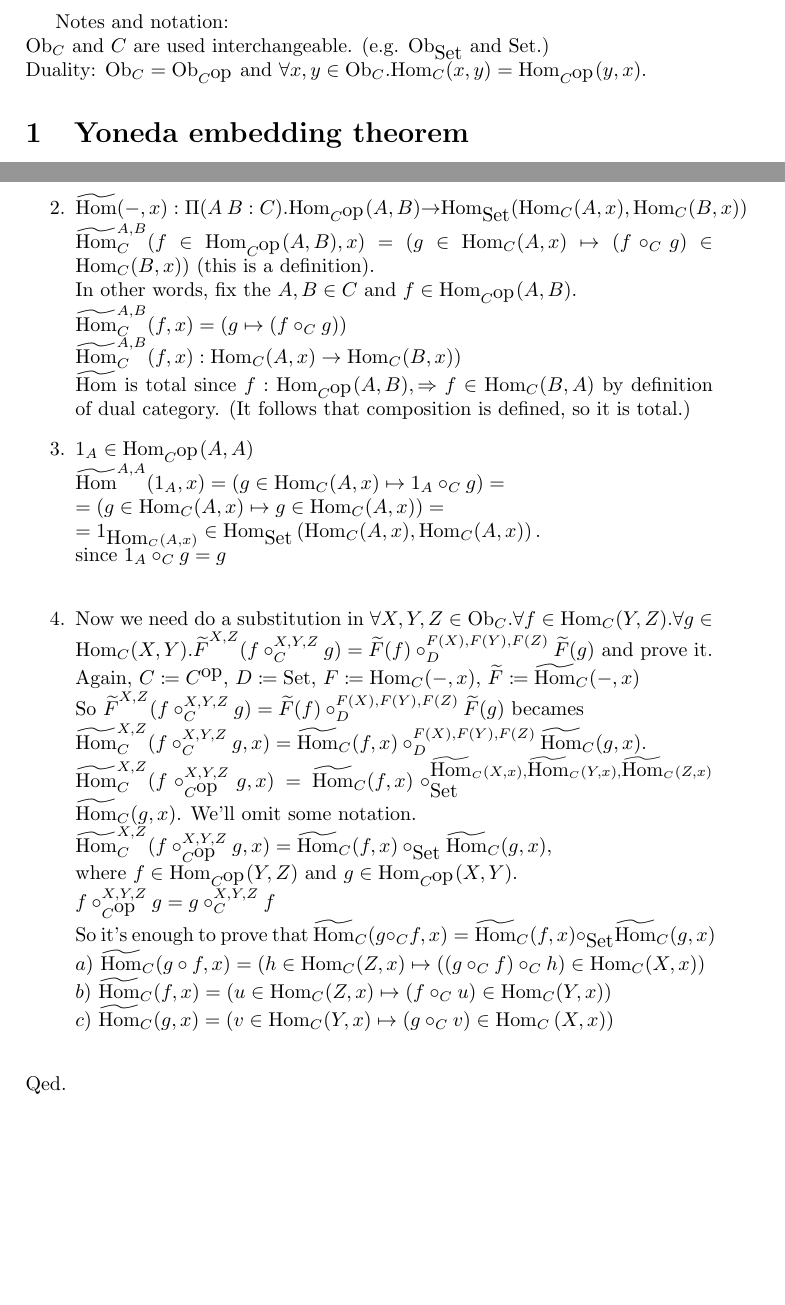
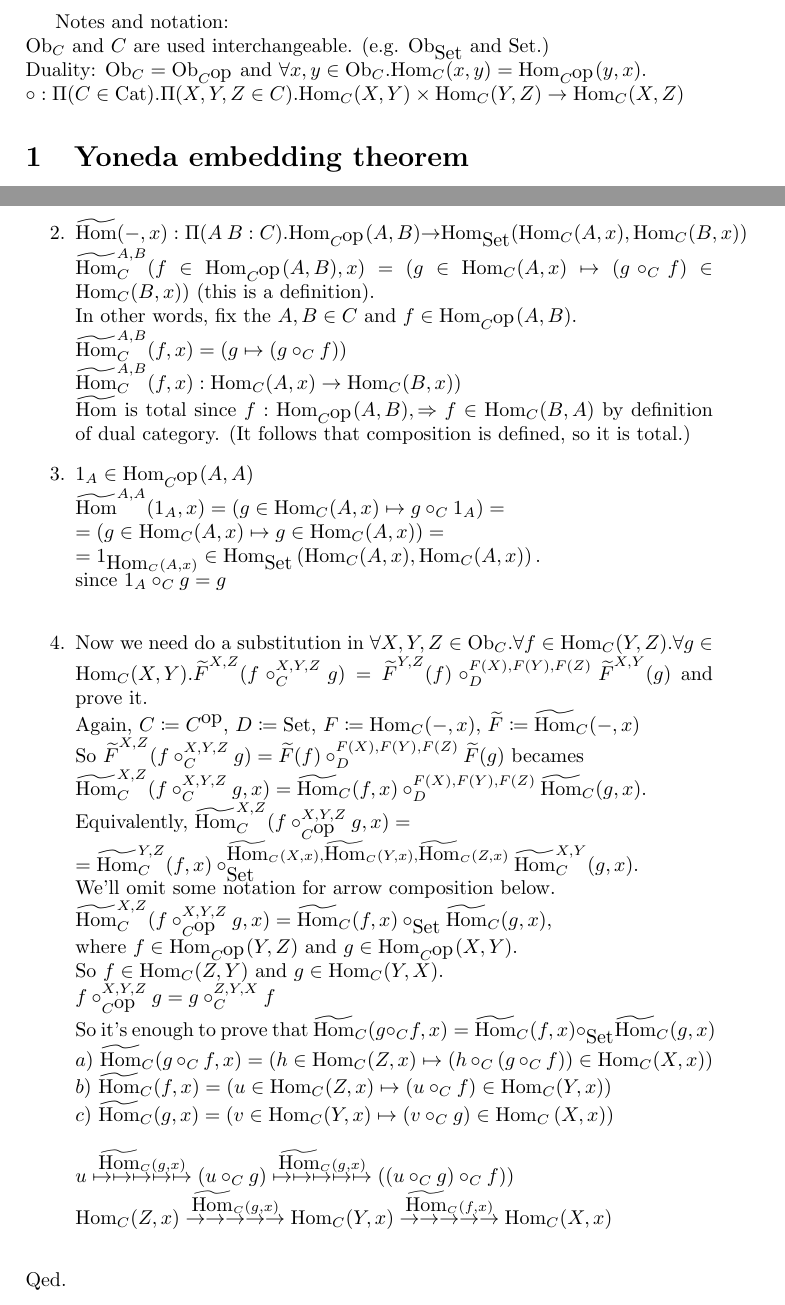
Before and after one commit to georgydunaev/YONEDA, a LaTeX document (yoneda.tex): two parts of pages 1 and 2 of 2 before the commit and two parts of pages 1 and 2 of 3 after it, joined at a grey line, cut so that both start at the same text, the shorter picture padded with empty space. Compiled offline with pdfLaTeX.

Commit message:
lemma is proved!

```diff
--- a/yoneda.tex
+++ b/yoneda.tex
@@ -17,6 +17,7 @@
 
 \newcommand{\Ob}{{\mbox{Ob}}}
 \newcommand{\Mor}{{\mbox{Mor}}}
+\newcommand{\Cat}{{\mbox{Cat}}}
 \newcommand{\Hom}{{\mbox{Hom}}}
 \newcommand{\HomMor}{{\widetilde{\Hom}\mbox{}}}
 \newcommand{\FMor}{{\widetilde{F}\mbox{}}}
@@ -31,7 +32,8 @@
 Notes and notation:\\
 $\Ob_C$ and $C$ are used interchangeable. (e.g. $\Ob_\Set$ and $\Set$.)\\
 Duality: $\Ob_C = \Ob_{C^\op}$ and
- $\forall x,y \in \Ob_C. \Hom_C(x,y) = \Hom_{C^\op}(y,x)$.
+ $\forall x,y \in \Ob_C. \Hom_C(x,y) = \Hom_{C^\op}(y,x)$.\\
+$\circ : \Pi(C\in \Cat).\Pi(X,Y,Z\in C).\Hom_C(X,Y)\times\Hom_C(Y,Z)\to\Hom_C(X,Z)$
 
 \section{Yoneda embedding theorem}
 Let C be a locally small category.\\
@@ -80,33 +82,40 @@ $\FMor \coloneqq \HomMor_C(-,x)$\\
 \begin{enumerate}
 \item $\Hom(-, x) : C^\op \ra \Set$\ \ \ by definition of $\Hom$.
 \item $\HomMor(-, x) :\Pi(A\ B:C).\Hom_{C^\op}(A,B) \ra \Hom_\Set(\Hom_C(A,x), \Hom_C(B,x))$\\
-$\HomMor_C^{A,B}(f\in\Hom_{C^\op}(A,B), x) = (g \in\Hom_C(A,x) \mapsto (f \circ_C g) \in\Hom_C(B,x))$\ (this is a definition).\\
+$\HomMor_C^{A,B}(f\in\Hom_{C^\op}(A,B), x) = (g \in\Hom_C(A,x) \mapsto (g \circ_C f) \in\Hom_C(B,x))$\ (this is a definition).\\
 In other words, fix the $A,B\in C$ and $f\in\Hom_{C^\op}(A,B)$.\\
-$\HomMor_C^{A,B}(f, x) = (g\mapsto (f \circ_C g))$\\
+$\HomMor_C^{A,B}(f, x) = (g\mapsto (g \circ_C f))$\\
 $\HomMor_C^{A,B}(f, x) : \Hom_C(A,x) \to \Hom_C(B,x))$
 \\
 $\HomMor$ is total since $f:\Hom_{C^\op}(A,B), \Rightarrow f\in\Hom_C(B,A)$ by definition of dual category. (It follows that composition is defined, so it is total.)
 \item $1_A\in\Hom_{C^\op}(A,A)$\\
-$\HomMor^{A,A}(1_A, x) = \left(g \in\Hom_C(A,x)\mapsto 1_A \circ_C g\right) = $\\
+$\HomMor^{A,A}(1_A, x) = \left(g \in\Hom_C(A,x)\mapsto g \circ_C 1_A\right) = $\\
 $\quad = \left(g \in\Hom_C(A,x) \mapsto g \in\Hom_C(A,x)\right) =$\\
 $\quad \quad = 1_{\Hom_C(A,x)} \in \Hom_\Set\left(\Hom_C(A,x), \Hom_C(A,x)\right).$\\
 since $1_A \circ_C g = g$\\
 \item Now we need do a substitution in
-$\forall X,Y,Z \in \Ob_C.\forall f\in\Hom_C(Y,Z).\forall g\in\Hom_C(X,Y). \FMor^{X,Z}(f\circ_C^{X,Y,Z} g)=\FMor(f)\circ_D^{F(X),F(Y),F(Z)} \FMor(g)$ and prove it.\\
+$\forall X,Y,Z \in \Ob_C.\forall f\in\Hom_C(Y,Z).\forall g\in\Hom_C(X,Y). \FMor^{X,Z}(f\circ_C^{X,Y,Z} g)=\FMor^{Y,Z}(f)\circ_D^{F(X),F(Y),F(Z)} \FMor^{X,Y}(g)$ and prove it.\\
 Again, $C \coloneqq C^\op$,
 $D \coloneqq \Set$,
 $F \coloneqq \Hom_C(-,x)$,
 $\FMor \coloneqq \HomMor_C(-,x)$\\
 So $\FMor^{X,Z}(f\circ_C^{X,Y,Z} g)=\FMor(f)\circ_D^{F(X),F(Y),F(Z)} \FMor(g)$ becames\\
 $\HomMor_C^{X,Z}(f\circ_C^{X,Y,Z} g, x)=\HomMor_C(f,x)\circ_D^{F(X),F(Y),F(Z)} \HomMor_C(g,x)$.\\
-$\HomMor_C^{X,Z}(f\circ_{C^\op}^{X,Y,Z} g, x)=\HomMor_C(f,x)\circ_\Set^{\HomMor_C(X,x),\HomMor_C(Y,x),\HomMor_C(Z,x)} \HomMor_C(g,x)$. We'll omit some notation.\\
+Equivalently, $\HomMor_C^{X,Z}(f\circ_{C^\op}^{X,Y,Z} g, x)=$\\ $=\HomMor_C^{Y,Z}(f,x)\circ_\Set^{\HomMor_C(X,x),\HomMor_C(Y,x),\HomMor_C(Z,x)} \HomMor_C^{X,Y}(g,x)$.\\
+We'll omit some notation for arrow composition below.\\
 $\HomMor_C^{X,Z}(f\circ_{C^\op}^{X,Y,Z} g, x)=\HomMor_C(f,x)\circ_\Set \HomMor_C(g,x)$,\\
 where $f\in\Hom_{C^\op}(Y,Z)$ and $g\in\Hom_{C^\op}(X,Y)$.\\
-$f\circ_{C^\op}^{X,Y,Z} g = g\circ_{C}^{X,Y,Z} f$\\
+So $f\in\Hom_{C}(Z,Y)$ and $g\in\Hom_{C}(Y,X)$.\\
+$f\circ_{C^\op}^{X,Y,Z} g = g\circ_{C}^{Z,Y,X} f$\\
 So it's enough to prove that $\HomMor_C(g\circ_C f, x) = \HomMor_C(f, x) \circ_\Set \HomMor_C(g, x)$\\
-$a)\ \HomMor_C(g\circ f, x) = (h \in\Hom_C(Z,x) \mapsto ((g\circ_C f) \circ_C h)\in\Hom_C(X,x))$\\
-$b)\ \HomMor_C(f, x) = \left(u \in\Hom_C(Z,x) \mapsto (f \circ_C u)\in\Hom_C(Y,x)\right)$\\
-$c)\ \HomMor_C(g, x) = \left(v \in\Hom_C(Y,x) \mapsto (g \circ_C v)\in\Hom_C\left(X,x\right)\right)$\\
+$a)\ \HomMor_C(g\circ_C f, x) = (h \in\Hom_C(Z,x) \mapsto (h \circ_C (g\circ_C f))\in\Hom_C(X,x))$\\
+$b)\ \HomMor_C(f, x) = \left(u \in\Hom_C(Z,x) \mapsto (u \circ_C f)\in\Hom_C(Y,x)\right)$\\
+$c)\ \HomMor_C(g, x) = \left(v \in\Hom_C(Y,x) \mapsto (v \circ_C g)\in\Hom_C\left(X,x\right)\right)$\\
+\\
+$u \stackrel{\HomMor_C(g, x)}{\mapsto\mapsto\mapsto\mapsto\mapsto} (u \circ_C g)\stackrel{\HomMor_C(g, x)}{\mapsto\mapsto\mapsto\mapsto\mapsto} ((u \circ_C g) \circ_C f))$
+\\
+$\Hom_C(Z,x) \stackrel{\HomMor_C(g, x)}{\to\to\to\to\to} \Hom_C(Y,x)\stackrel{\HomMor_C(f, x)}{\to\to\to\to\to} \Hom_C(X,x)$
+\\
 \end{enumerate}
 Qed.
 \begin{definition}
```
Also changed, not shown: yoneda.tex (6 more changed lines).
